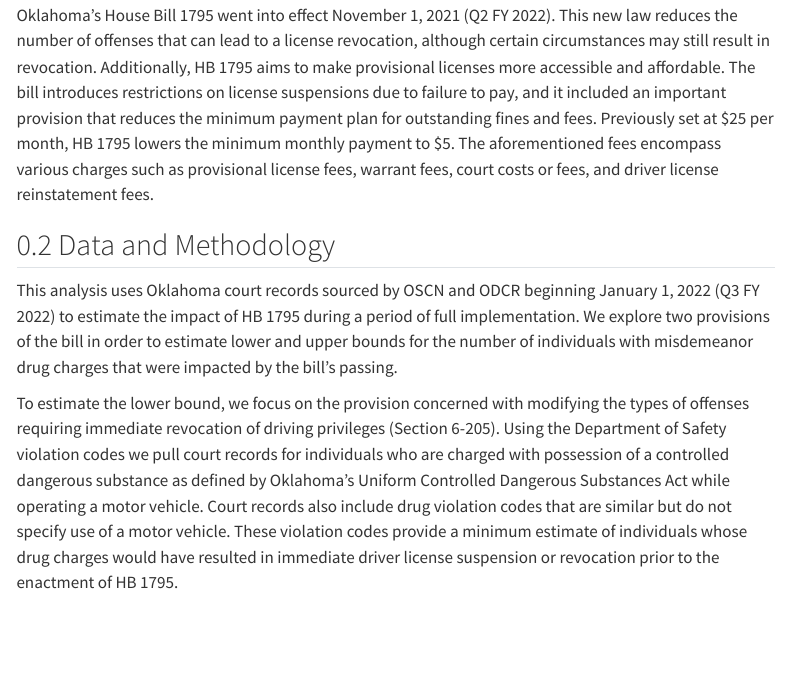
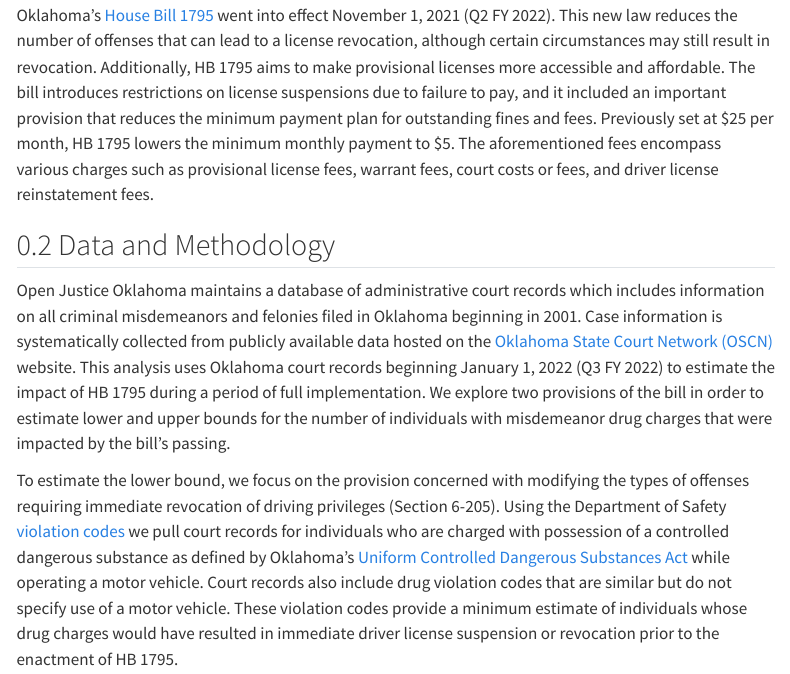
Before and after one commit to openjusticeok/prosper-ok-metrics, a Quarto document (reports/hb1795/hb1795.qmd): the page in a window 1100 px wide, from 330 px down. Rendered offline with R 4.5, knitr and Pandoc in place of Quarto, with nearby package versions; drawn as R Markdown's standard HTML page in place of the format the file asks for; some code elsewhere in the file could not run offline; menus at the side of the page are left out.

Commit message:
Add links and additional text

```diff
--- a/reports/hb1795/hb1795.qmd
+++ b/reports/hb1795/hb1795.qmd
@@ -38,13 +38,13 @@ library(downloadthis)
 
 ## Background
 
-Oklahoma’s House Bill 1795 went into effect November 1, 2021 (Q2 FY 2022). This new law reduces the number of offenses that can lead to a license revocation, although certain circumstances may still result in revocation. Additionally, HB 1795 aims to make provisional licenses more accessible and affordable. The bill introduces restrictions on license suspensions due to failure to pay, and it included an important provision that reduces the minimum payment plan for outstanding fines and fees. Previously set at \$25 per month, HB 1795 lowers the minimum monthly payment to \$5. The aforementioned fees encompass various charges such as provisional license fees, warrant fees, court costs or fees, and driver license reinstatement fees.
+Oklahoma’s [House Bill 1795](http://webserver1.lsb.state.ok.us/cf_pdf/2021-22%20ENR/hB/HB1795%20ENR.PDF) went into effect November 1, 2021 (Q2 FY 2022). This new law reduces the number of offenses that can lead to a license revocation, although certain circumstances may still result in revocation. Additionally, HB 1795 aims to make provisional licenses more accessible and affordable. The bill introduces restrictions on license suspensions due to failure to pay, and it included an important provision that reduces the minimum payment plan for outstanding fines and fees. Previously set at \$25 per month, HB 1795 lowers the minimum monthly payment to \$5. The aforementioned fees encompass various charges such as provisional license fees, warrant fees, court costs or fees, and driver license reinstatement fees.
 
 ## Data and Methodology
 
-This analysis uses Oklahoma court records sourced by OSCN and ODCR beginning January 1, 2022 (Q3 FY 2022) to estimate the impact of HB 1795 during a period of full implementation. We explore two provisions of the bill in order to estimate lower and upper bounds for the number of individuals with misdemeanor drug charges that were impacted by the bill’s passing.
+Open Justice Oklahoma maintains a database of administrative court records which includes information on all criminal misdemeanors and felonies filed in Oklahoma beginning in 2001. Case information is systematically collected from publicly available data hosted on the [Oklahoma State Court Network (OSCN)](https://www.oscn.net/v4/) website. This analysis uses Oklahoma court records beginning January 1, 2022 (Q3 FY 2022) to estimate the impact of HB 1795 during a period of full implementation. We explore two provisions of the bill in order to estimate lower and upper bounds for the number of individuals with misdemeanor drug charges that were impacted by the bill’s passing.
 
-To estimate the lower bound, we focus on the provision concerned with modifying the types of offenses requiring immediate revocation of driving privileges (Section 6-205). Using the Department of Safety violation codes we pull court records for individuals who are charged with possession of a controlled dangerous substance as defined by Oklahoma’s Uniform Controlled Dangerous Substances Act while operating a motor vehicle. Court records also include drug violation codes that are similar but do not specify use of a motor vehicle. These violation codes provide a minimum estimate of individuals whose drug charges would have resulted in immediate driver license suspension or revocation prior to the enactment of HB 1795.
+To estimate the lower bound, we focus on the provision concerned with modifying the types of offenses requiring immediate revocation of driving privileges (Section 6-205). Using the Department of Safety [violation codes](https://oklahoma.gov/content/dam/ok/en/dps/VCB%20February%202022.pdf) we pull court records for individuals who are charged with possession of a controlled dangerous substance as defined by Oklahoma’s [Uniform Controlled Dangerous Substances Act](http://www.oklegislature.gov/cf_pdf/2003-04%20INT/hb/HB2166%20int.pdf) while operating a motor vehicle. Court records also include drug violation codes that are similar but do not specify use of a motor vehicle. These violation codes provide a minimum estimate of individuals whose drug charges would have resulted in immediate driver license suspension or revocation prior to the enactment of HB 1795.
 
 Prior to the bill’s passing, individuals could have their license suspended or revoked for the failure to pay court fines or fees. Some of these fines and fees are imposed on individuals who are charged with misdemeanor drug offenses. Following this logic, we account for any individuals who may be subject to fines and fees due to a misdemeanor drug possession charge. We combine the previously calculated lower bound and adjust for duplicate entries (individuals that may appear in both methods) for an upper bound estimate.
 
```
